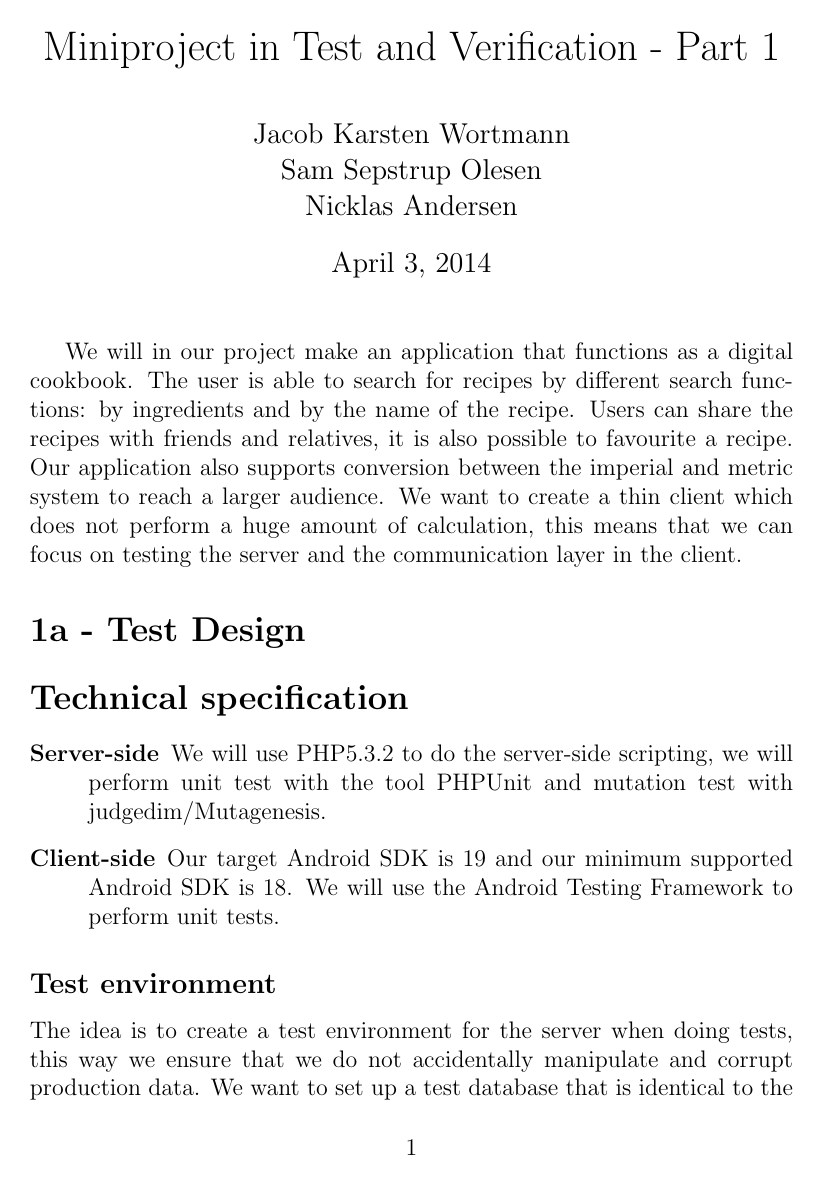
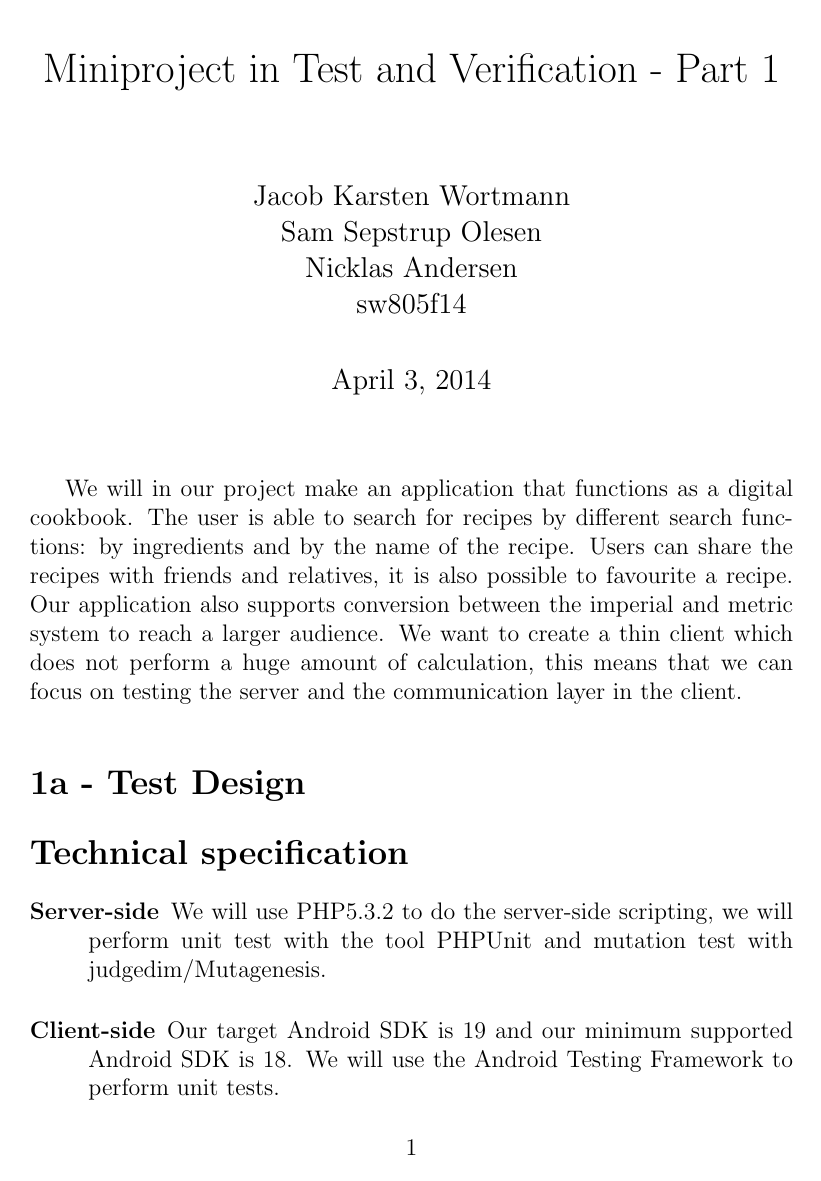
Before and after one commit to figa12/food-report, a LaTeX book (testmini2/miniproject-ToV.Group2.tex): page 1 of 2. Compiled offline with pdfLaTeX.

```diff
--- a/testmini2/miniproject-ToV-Group2.tex
+++ b/testmini2/miniproject-ToV.Group2.tex
@@ -18,11 +18,10 @@
 }
 
 \title{Miniproject in Test and Verification - Part 1}
-\author{Jacob Karsten Wortmann\\Sam Sepstrup Olesen\\Nicklas Andersen}
+\author{Jacob Karsten Wortmann\\Sam Sepstrup Olesen\\Nicklas Andersen\\sw805f14}
 
 \begin{document}
-\maketitle
-%project description
+\maketitle %project description
 We will in our project make an application that functions as a digital cookbook. The user is able to search for recipes by different search functions: by ingredients and by the name of the recipe. Users can share the recipes with friends and relatives, it is also possible to favourite a recipe. Our  application also supports conversion between the imperial and metric system to reach a larger audience.
 We want to create a thin client which does not perform a huge amount of calculation, this means that we can focus on testing the server and the communication layer in the client.
 
```
Also changed, not shown: testmini2/Test-mini1-sw805f14.pdf (added).
